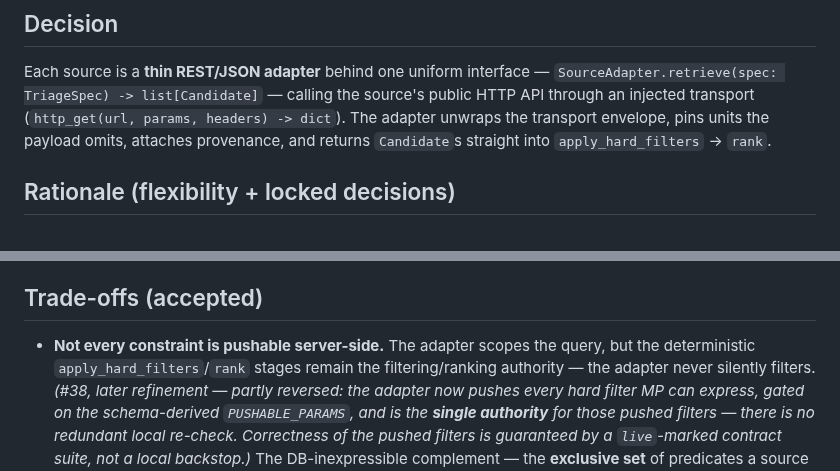
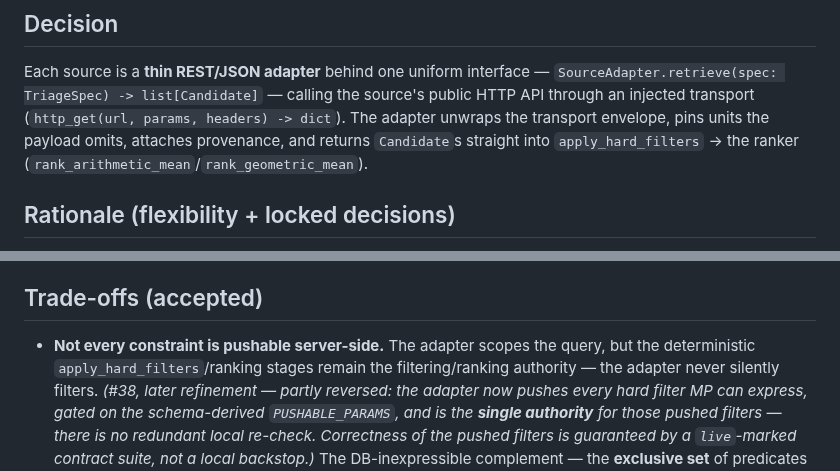
Before and after one commit to kianpu34593/materials-triage, a Markdown page: docs/design/0001-retrieval-rest-adapters.md, 2 parts joined by grey strips. Rendered like a GitHub page.

Commit message:
no-mistakes(document): sync ranking docs for renamed selectable rankers

```diff
--- a/docs/design/0001-retrieval-rest-adapters.md
+++ b/docs/design/0001-retrieval-rest-adapters.md
@@ -16,7 +16,7 @@ Each source is a **thin REST/JSON adapter** behind one uniform interface —
 `SourceAdapter.retrieve(spec: TriageSpec) -> list[Candidate]` — calling the source's public
 HTTP API through an injected transport (`http_get(url, params, headers) -> dict`). The adapter
 unwraps the transport envelope, pins units the payload omits, attaches provenance, and returns
-`Candidate`s straight into `apply_hard_filters` → `rank`.
+`Candidate`s straight into `apply_hard_filters` → the ranker (`rank_arithmetic_mean`/`rank_geometric_mean`).
 
 ## Rationale (flexibility + locked decisions)
 
@@ -41,7 +41,7 @@ unwraps the transport envelope, pins units the payload omits, attaches provenanc
 ## Trade-offs (accepted)
 
 - **Not every constraint is pushable server-side.** The adapter scopes the query, but the
-  deterministic `apply_hard_filters`/`rank` stages remain the filtering/ranking authority — the
+  deterministic `apply_hard_filters`/ranking stages remain the filtering/ranking authority — the
   adapter never silently filters. *(#38, later refinement — partly reversed: the adapter now
   pushes every hard filter MP can express, gated on the schema-derived `PUSHABLE_PARAMS`, and is
   the **single authority** for those pushed filters — there is no redundant local re-check.
```
Also changed, not shown: docs/design/0003-orchestrator-on-langgraph.md (+1 -1 lines), docs/ultimate-design.md (+1 -1 lines).
